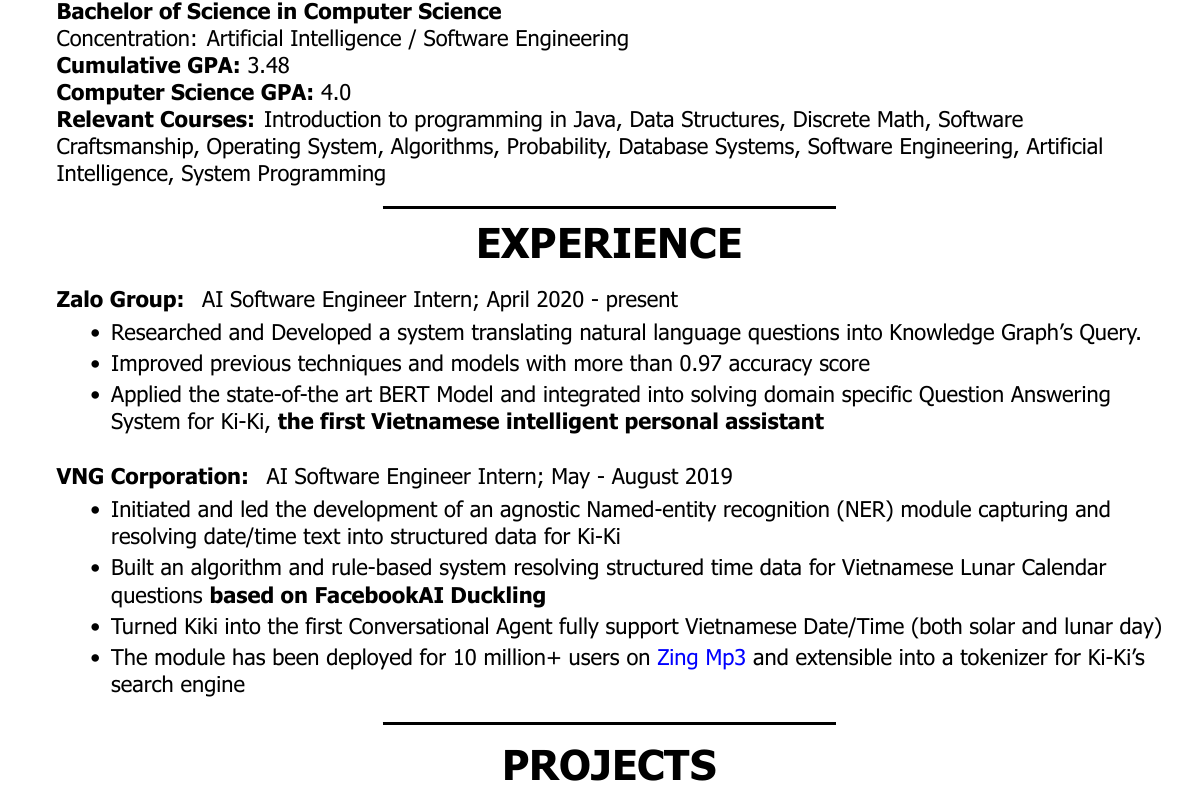
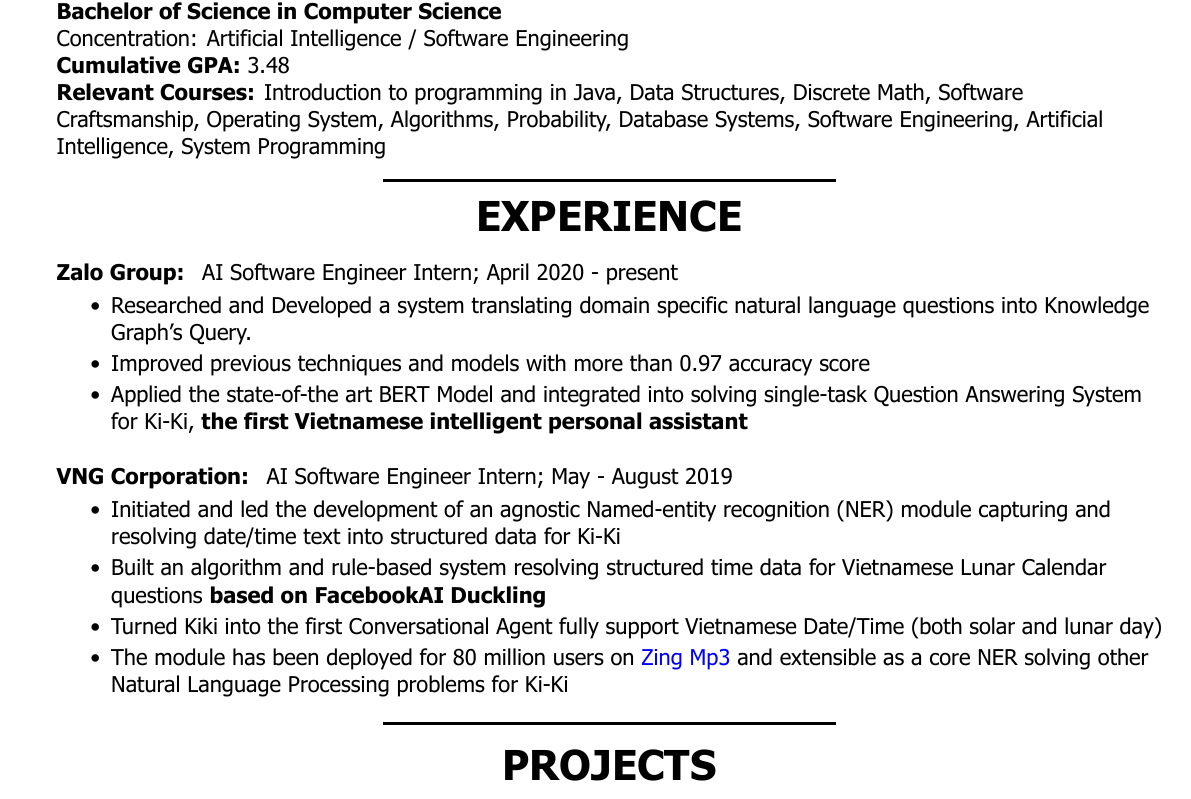
Before and after one commit to justinphan3110/Resume, a LaTeX CV (latex/resume.tex): part of the page, cut so that both start at the same text. Compiled offline with XeLaTeX.

Commit message:
update july 2020

```diff
--- a/latex/resume.tex
+++ b/latex/resume.tex
@@ -35,7 +35,6 @@
 	\textbf{Bachelor of Science in Computer Science} \\
 	Concentration: Artificial Intelligence / Software Engineering \\
 	\textbf{\textsc{Cumulative GPA:}} 3.48 \\
-	\textbf{\textsc{Computer Science GPA:}} 4.0 \\
     \textbf{Relevant Courses:}  Introduction to programming in Java, Data Structures, Discrete Math, Software Craftsmanship, Operating System, Algorithms, Probability, Database Systems,  Software Engineering, Artificial Intelligence, System Programming
     %=======\vspace{-\topsep}
     %=======	\begin{itemize}
@@ -57,10 +56,9 @@
 	\begin{itemize}
 		\setlength{\parskip}{2pt}
 		\setlength{\itemsep}{0pt plus 1pt}
-		\item Researched and Developed a system translating natural language questions into Knowledge Graph's Query.
+		\item Researched and Developed a system translating domain specific natural language questions into Knowledge Graph's Query.
 		\item Improved previous techniques and models with more than 0.97 accuracy score
-		\item Applied the state-of-the art BERT Model and integrated into solving
-		domain specific Question Answering System for Ki-Ki, \textbf{the first Vietnamese intelligent personal assistant}
+		\item Applied the state-of-the art BERT Model and integrated into solving single-task Question Answering System for Ki-Ki, \textbf{the first Vietnamese intelligent personal assistant}
 	\end{itemize}
 	\vspace{-\topsep}
 
@@ -76,7 +74,7 @@
 		\item Initiated and led the development of an agnostic Named-entity recognition (NER) module capturing and resolving date/time text into structured data for Ki-Ki
 		\item Built an algorithm and rule-based system resolving structured time data for Vietnamese Lunar Calendar questions \textbf{based on FacebookAI Duckling}
 		\item Turned Kiki into the first Conversational Agent fully support Vietnamese Date/Time (both solar and lunar day)
-		\item  The module has been deployed for 10 million+ users on \href{https://mp3.zing.vn/}{Zing Mp3} and extensible into a tokenizer for Ki-Ki's search engine
+		\item  The module has been deployed for 80 million users on \href{https://mp3.zing.vn/}{Zing Mp3} and extensible as a core NER solving other Natural Language Processing problems for Ki-Ki
 	\end{itemize}
 \vspace{-\topsep}
 \centering{\noindent\makebox{\rule{8cm}{1.5pt}}}
```
Also changed, not shown: latex/resume.pdf, 2 other files.
